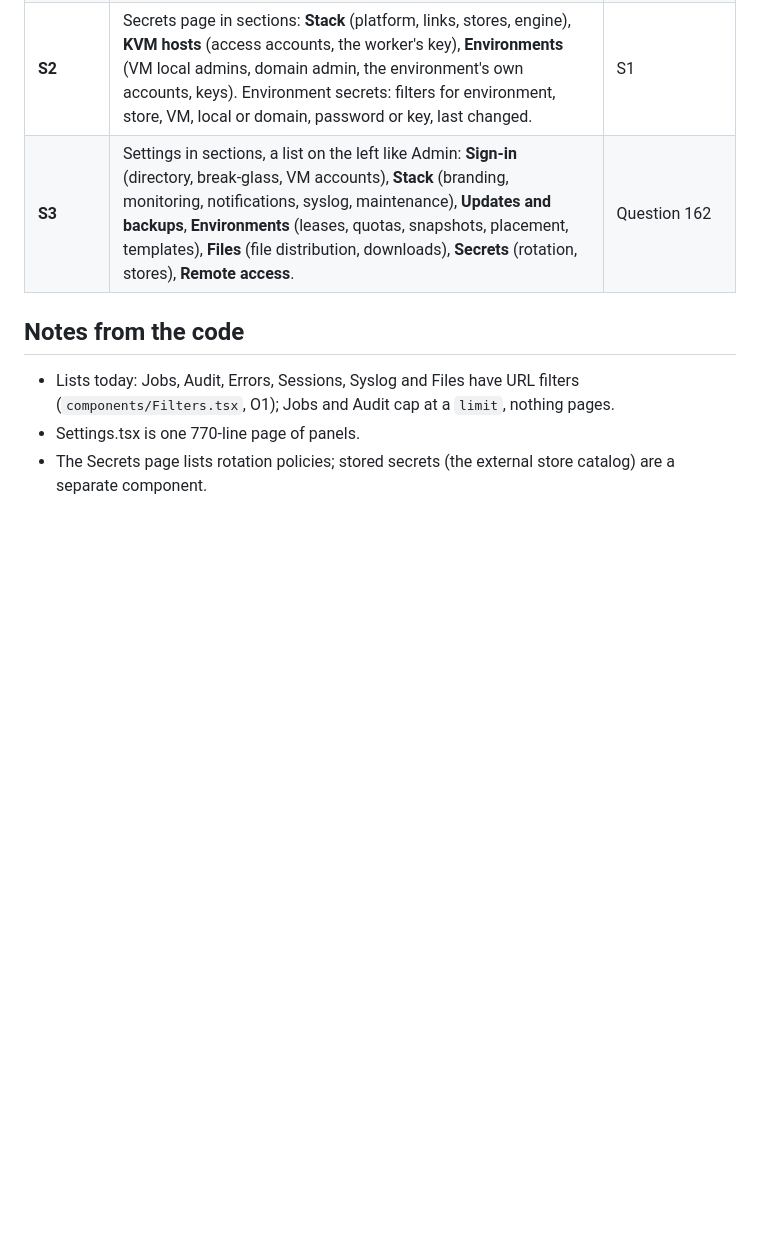
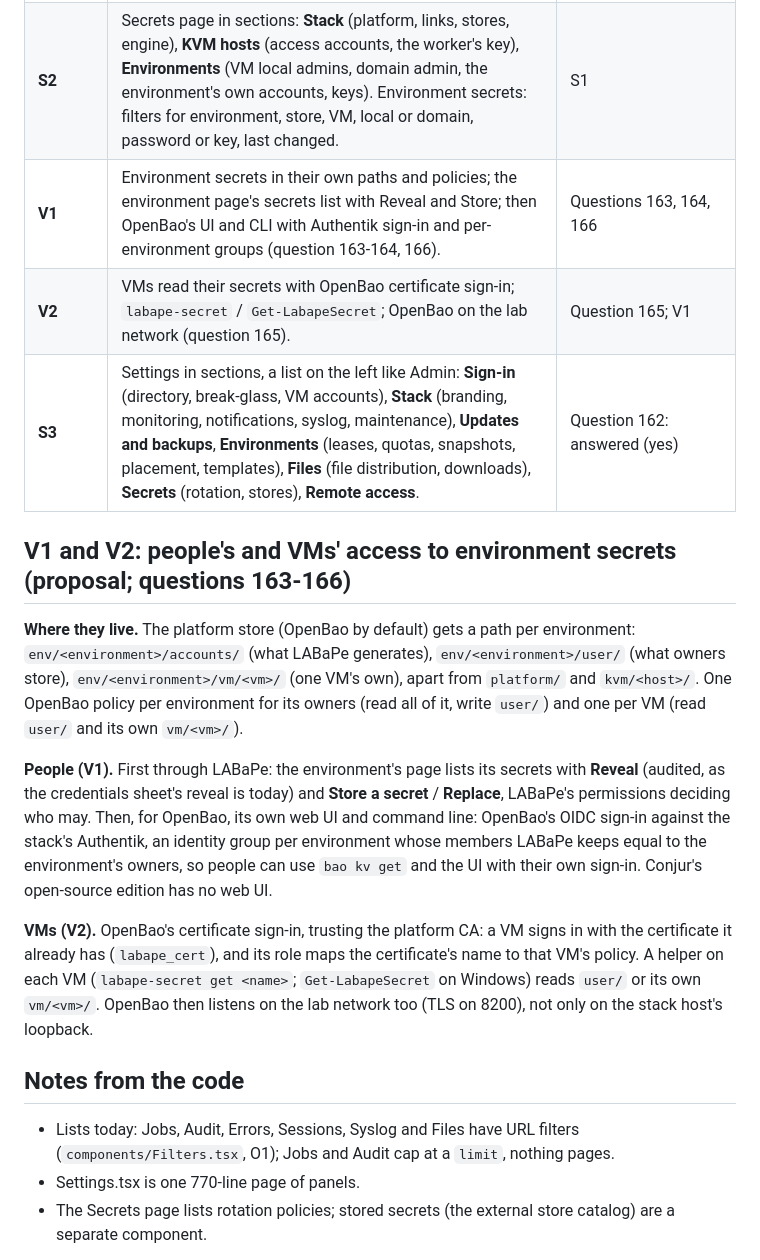
Before and after one commit to JesseMcWilliams/LABaPe, a Markdown page: Claude_Docs/Planning_Lists-Secrets-Settings.md, the part around one of its changes. Rendered like a GitHub page; blank space fills up the shorter version.

```diff
--- a/Claude_Docs/Planning_Lists-Secrets-Settings.md
+++ b/Claude_Docs/Planning_Lists-Secrets-Settings.md
@@ -35,5 +40,15 @@
 | **S2** | Secrets page in sections: **Stack** (platform, links, stores, engine), **KVM hosts** (access accounts, the worker's key), **Environments** (VM local admins, domain admin, the environment's own accounts, keys). Environment secrets: filters for environment, store, VM, local or domain, password or key, last changed. | S1 |
-| **S3** | Settings in sections, a list on the left like Admin: **Sign-in** (directory, break-glass, VM accounts), **Stack** (branding, monitoring, notifications, syslog, maintenance), **Updates and backups**, **Environments** (leases, quotas, snapshots, placement, templates), **Files** (file distribution, downloads), **Secrets** (rotation, stores), **Remote access**. | Question 162 |
+| **V1** | Environment secrets in their own paths and policies; the environment page's secrets list with Reveal and Store; then OpenBao's UI and CLI with Authentik sign-in and per-environment groups (question 163-164, 166). | Questions 163, 164, 166 |
+| **V2** | VMs read their secrets with OpenBao certificate sign-in; `labape-secret` / `Get-LabapeSecret`; OpenBao on the lab network (question 165). | Question 165; V1 |
+| **S3** | Settings in sections, a list on the left like Admin: **Sign-in** (directory, break-glass, VM accounts), **Stack** (branding, monitoring, notifications, syslog, maintenance), **Updates and backups**, **Environments** (leases, quotas, snapshots, placement, templates), **Files** (file distribution, downloads), **Secrets** (rotation, stores), **Remote access**. | Question 162: answered (yes) |
+
+## V1 and V2: people's and VMs' access to environment secrets (proposal; questions 163-166)
+
+**Where they live.** The platform store (OpenBao by default) gets a path per environment: `env/<environment>/accounts/` (what LABaPe generates), `env/<environment>/user/` (what owners store), `env/<environment>/vm/<vm>/` (one VM's own), apart from `platform/` and `kvm/<host>/`. One OpenBao policy per environment for its owners (read all of it, write `user/`) and one per VM (read `user/` and its own `vm/<vm>/`).
+
+**People (V1).** First through LABaPe: the environment's page lists its secrets with **Reveal** (audited, as the credentials sheet's reveal is today) and **Store a secret** / **Replace**, LABaPe's permissions deciding who may. Then, for OpenBao, its own web UI and command line: OpenBao's OIDC sign-in against the stack's Authentik, an identity group per environment whose members LABaPe keeps equal to the environment's owners, so people can use `bao kv get` and the UI with their own sign-in. Conjur's open-source edition has no web UI.
+
+**VMs (V2).** OpenBao's certificate sign-in, trusting the platform CA: a VM signs in with the certificate it already has (`labape_cert`), and its role maps the certificate's name to that VM's policy. A helper on each VM (`labape-secret get <name>`; `Get-LabapeSecret` on Windows) reads `user/` or its own `vm/<vm>/`. OpenBao then listens on the lab network too (TLS on 8200), not only on the stack host's loopback.
 
 ## Notes from the code
 
```
Also changed, not shown: other parts of Claude_Docs/Planning_Lists-Secrets-Settings.md (+8 -3 lines), Claude_Docs/Planning_Questions.md (+9 -5 lines).
